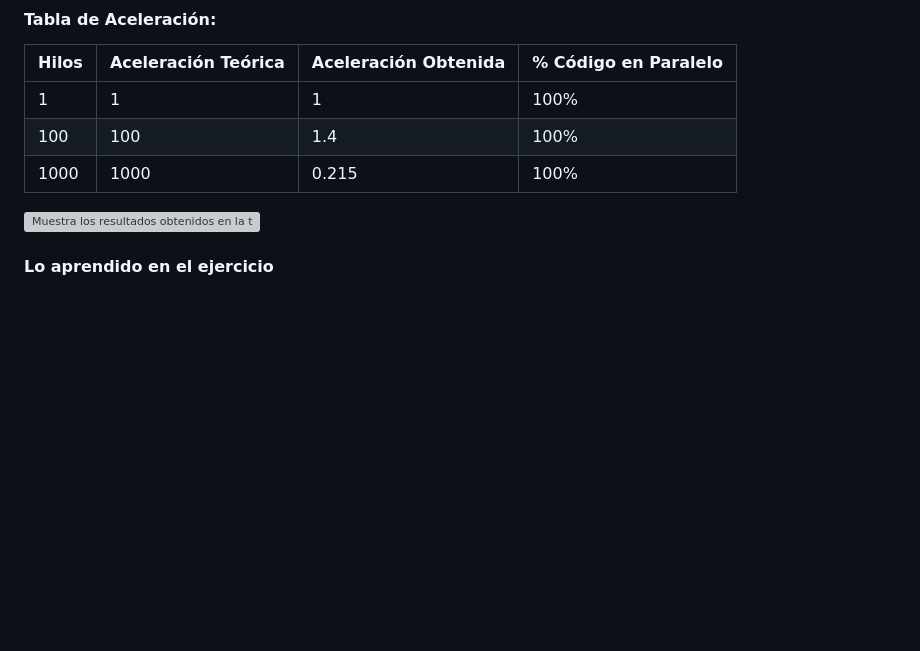
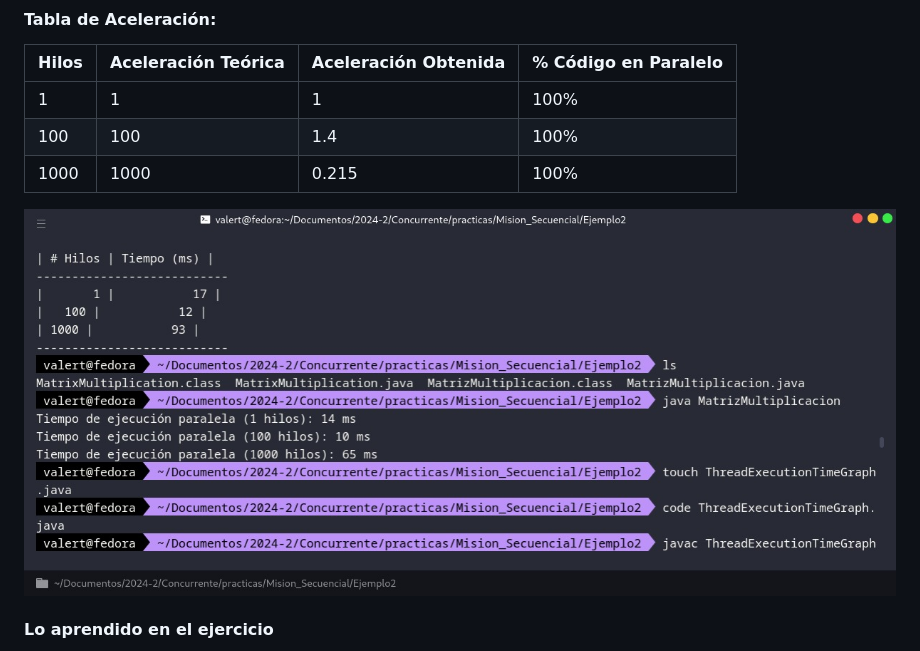
Before and after one commit to NataliaPerez08/Practicas-Concurrente-Equipo, a Markdown page: Matriz/Reporte.md, the part around the change. Rendered like a GitHub page; pictures changed too: Matriz/captura.jpeg (added); blank space fills up the shorter version; grey boxes are pictures that could not be loaded.

```diff
--- a/Matriz/Reporte.md
+++ b/Matriz/Reporte.md
@@ -28,7 +28,7 @@
 | 100   | 100                  | 1.4                  | 100%                 |
 | 1000  | 1000                 | 0.215                | 100%                 |
 
-![Muestra los resultados obtenidos en la terminal al ejecutar el programa.](capturas/pruebas.png)
+![Muestra los resultados obtenidos en la terminal al ejecutar el programa.](captura.jpeg)
 
 #### Lo aprendido en el ejercicio
 - Que ejecutar un algoritmo que realiza una tarea en paralelo utilizando múltiples hilos de ejecución. Nos permite aprovechar los recursos del sistema de manera más efectiva y mejorar el rendimiento al distribuir la carga de trabajo.
```
Also changed, not shown: Matriz/Markdown.md (+4 -0 lines), Practica2/README.md (deleted, +0 -1 lines), 12 other files.
